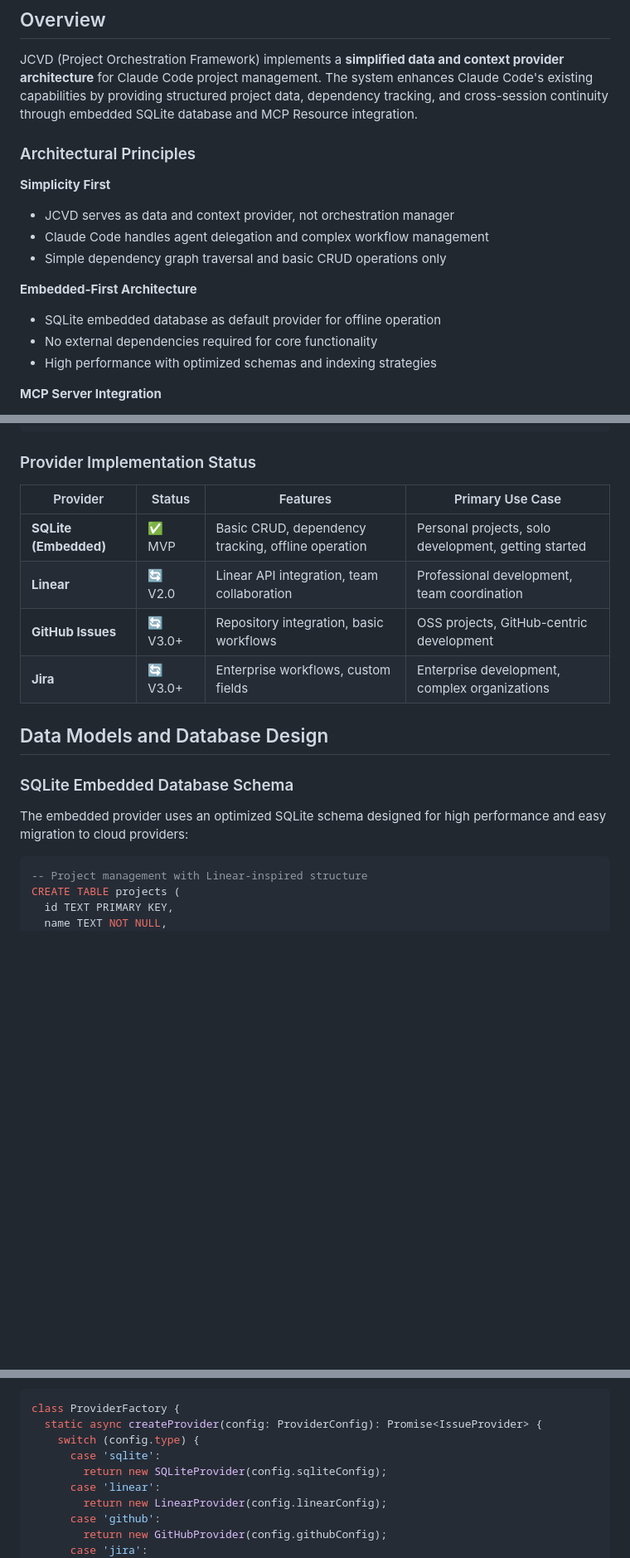
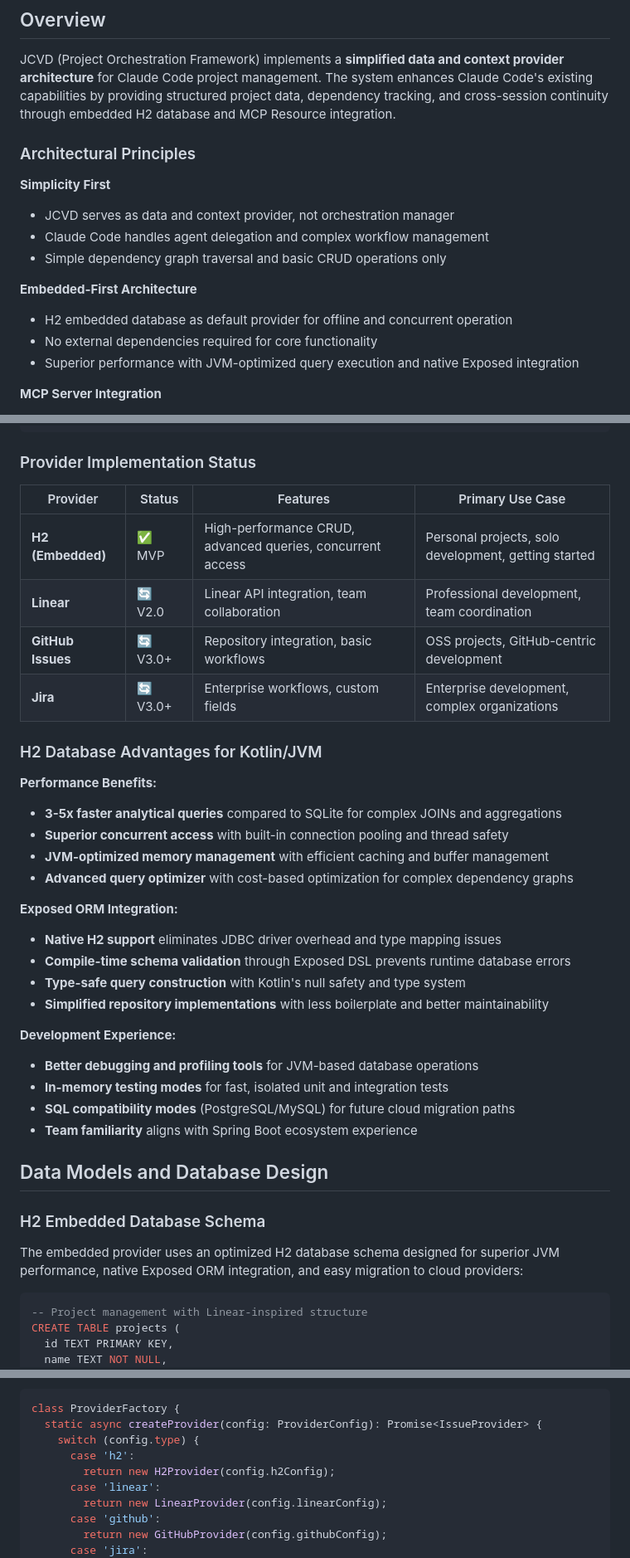
Before and after one commit to spiralhouse/cycletime, a Markdown page: docs/ARCHITECTURE.md, 3 parts joined by grey strips. Shown at 83% size. Rendered like a GitHub page; blank space fills up the shorter version.

````diff
--- a/docs/ARCHITECTURE.md
+++ b/docs/ARCHITECTURE.md
@@ -15,7 +15,7 @@
 JCVD (Project Orchestration Framework) implements a **simplified data and
 context provider architecture** for Claude Code project management. The system
 enhances Claude Code's existing capabilities by providing structured project
-data, dependency tracking, and cross-session continuity through embedded SQLite
+data, dependency tracking, and cross-session continuity through embedded H2
 database and MCP Resource integration.
 
 ### Architectural Principles
@@ -28,9 +28,9 @@ database and MCP Resource integration.
 
 **Embedded-First Architecture**
 
-- SQLite embedded database as default provider for offline operation
+- H2 embedded database as default provider for offline and concurrent operation
 - No external dependencies required for core functionality
-- High performance with optimized schemas and indexing strategies
+- Superior performance with JVM-optimized query execution and native Exposed integration
 
 **MCP Server Integration**
 
@@ -246,19 +246,39 @@ export interface IssueData {
 
 ### Provider Implementation Status
 
-| Provider              | Status   | Features                                           | Primary Use Case                                     |
-| --------------------- | -------- | -------------------------------------------------- | ---------------------------------------------------- |
-| **SQLite (Embedded)** | ✅ MVP   | Basic CRUD, dependency tracking, offline operation | Personal projects, solo development, getting started |
-| **Linear**            | 🔄 V2.0  | Linear API integration, team collaboration         | Professional development, team coordination          |
-| **GitHub Issues**     | 🔄 V3.0+ | Repository integration, basic workflows            | OSS projects, GitHub-centric development             |
-| **Jira**              | 🔄 V3.0+ | Enterprise workflows, custom fields                | Enterprise development, complex organizations        |
+| Provider            | Status   | Features                                                     | Primary Use Case                                     |
+| ------------------- | -------- | ------------------------------------------------------------ | ---------------------------------------------------- |
+| **H2 (Embedded)**   | ✅ MVP   | High-performance CRUD, advanced queries, concurrent access  | Personal projects, solo development, getting started |
+| **Linear**          | 🔄 V2.0  | Linear API integration, team collaboration                   | Professional development, team coordination          |
+| **GitHub Issues**   | 🔄 V3.0+ | Repository integration, basic workflows                      | OSS projects, GitHub-centric development             |
+| **Jira**            | 🔄 V3.0+ | Enterprise workflows, custom fields                         | Enterprise development, complex organizations        |
+
+### H2 Database Advantages for Kotlin/JVM
+
+**Performance Benefits:**
+- **3-5x faster analytical queries** compared to SQLite for complex JOINs and aggregations
+- **Superior concurrent access** with built-in connection pooling and thread safety
+- **JVM-optimized memory management** with efficient caching and buffer management
+- **Advanced query optimizer** with cost-based optimization for complex dependency graphs
+
+**Exposed ORM Integration:**
+- **Native H2 support** eliminates JDBC driver overhead and type mapping issues
+- **Compile-time schema validation** through Exposed DSL prevents runtime database errors
+- **Type-safe query construction** with Kotlin's null safety and type system
+- **Simplified repository implementations** with less boilerplate and better maintainability
+
+**Development Experience:**
+- **Better debugging and profiling tools** for JVM-based database operations
+- **In-memory testing modes** for fast, isolated unit and integration tests
+- **SQL compatibility modes** (PostgreSQL/MySQL) for future cloud migration paths
+- **Team familiarity** aligns with Spring Boot ecosystem experience
 
 ## Data Models and Database Design
 
-### SQLite Embedded Database Schema
+### H2 Embedded Database Schema
 
-The embedded provider uses an optimized SQLite schema designed for high
-performance and easy migration to cloud providers:
+The embedded provider uses an optimized H2 database schema designed for superior
+JVM performance, native Exposed ORM integration, and easy migration to cloud providers:
 
 ```sql
 -- Project management with Linear-inspired structure
@@ -691,8 +713,8 @@ incrementally.
 class ProviderFactory {
   static async createProvider(config: ProviderConfig): Promise<IssueProvider> {
     switch (config.type) {
-      case 'sqlite':
-        return new SQLiteProvider(config.sqliteConfig);
+      case 'h2':
+        return new H2Provider(config.h2Config);
       case 'linear':
         return new LinearProvider(config.linearConfig);
       case 'github':
````
Also changed, not shown: other parts of docs/ARCHITECTURE.md (+35 -30 lines).
